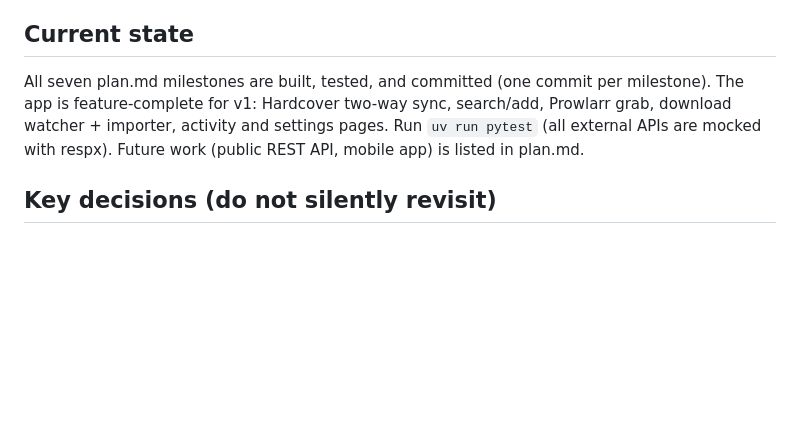
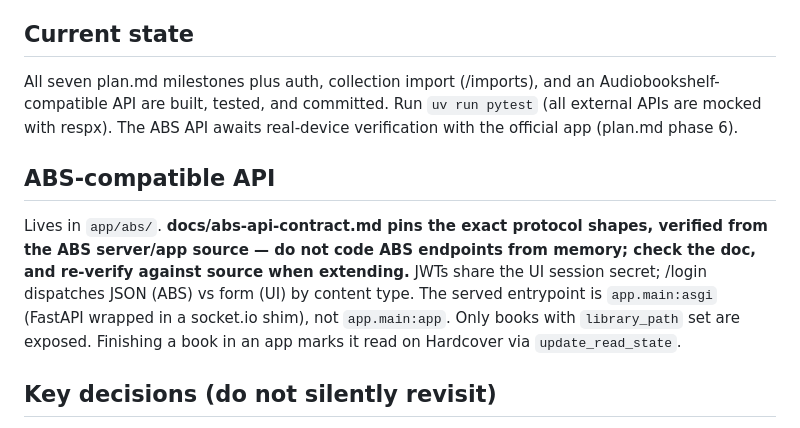
Before and after one commit to aich3atbot/audiobooklibrary, a Markdown page: CLAUDE.md, the part around the change. Rendered like a GitHub page; blank space fills up the shorter version.

```diff
--- a/CLAUDE.md
+++ b/CLAUDE.md
@@ -9,10 +9,20 @@ architecture, data model, workflows, and milestones. Keep it updated as decision
 
 ## Current state
 
-All seven plan.md milestones are built, tested, and committed (one commit per milestone).
-The app is feature-complete for v1: Hardcover two-way sync, search/add, Prowlarr grab,
-download watcher + importer, activity and settings pages. Run `uv run pytest` (all external
-APIs are mocked with respx). Future work (public REST API, mobile app) is listed in plan.md.
+All seven plan.md milestones plus auth, collection import (/imports), and an
+Audiobookshelf-compatible API are built, tested, and committed. Run `uv run pytest`
+(all external APIs are mocked with respx). The ABS API awaits real-device verification
+with the official app (plan.md phase 6).
+
+## ABS-compatible API
+
+Lives in `app/abs/`. **docs/abs-api-contract.md pins the exact protocol shapes, verified
+from the ABS server/app source — do not code ABS endpoints from memory; check the doc,
+and re-verify against source when extending.** JWTs share the UI session secret; /login
+dispatches JSON (ABS) vs form (UI) by content type. The served entrypoint is
+`app.main:asgi` (FastAPI wrapped in a socket.io shim), not `app.main:app`. Only books
+with `library_path` set are exposed. Finishing a book in an app marks it read on
+Hardcover via `update_read_state`.
 
 ## Key decisions (do not silently revisit)
 
```
Also changed, not shown: README.md (+11 -0 lines), plan.md (+11 -11 lines).
